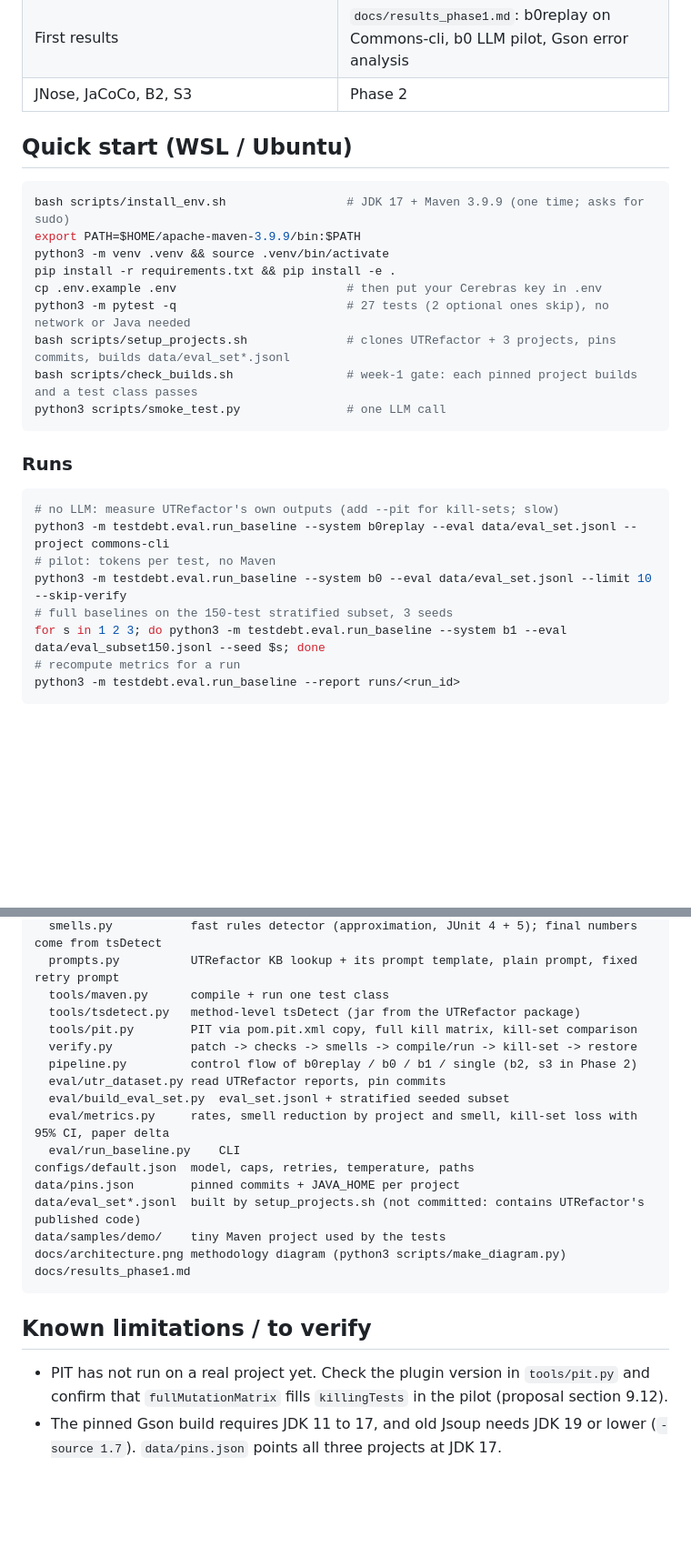
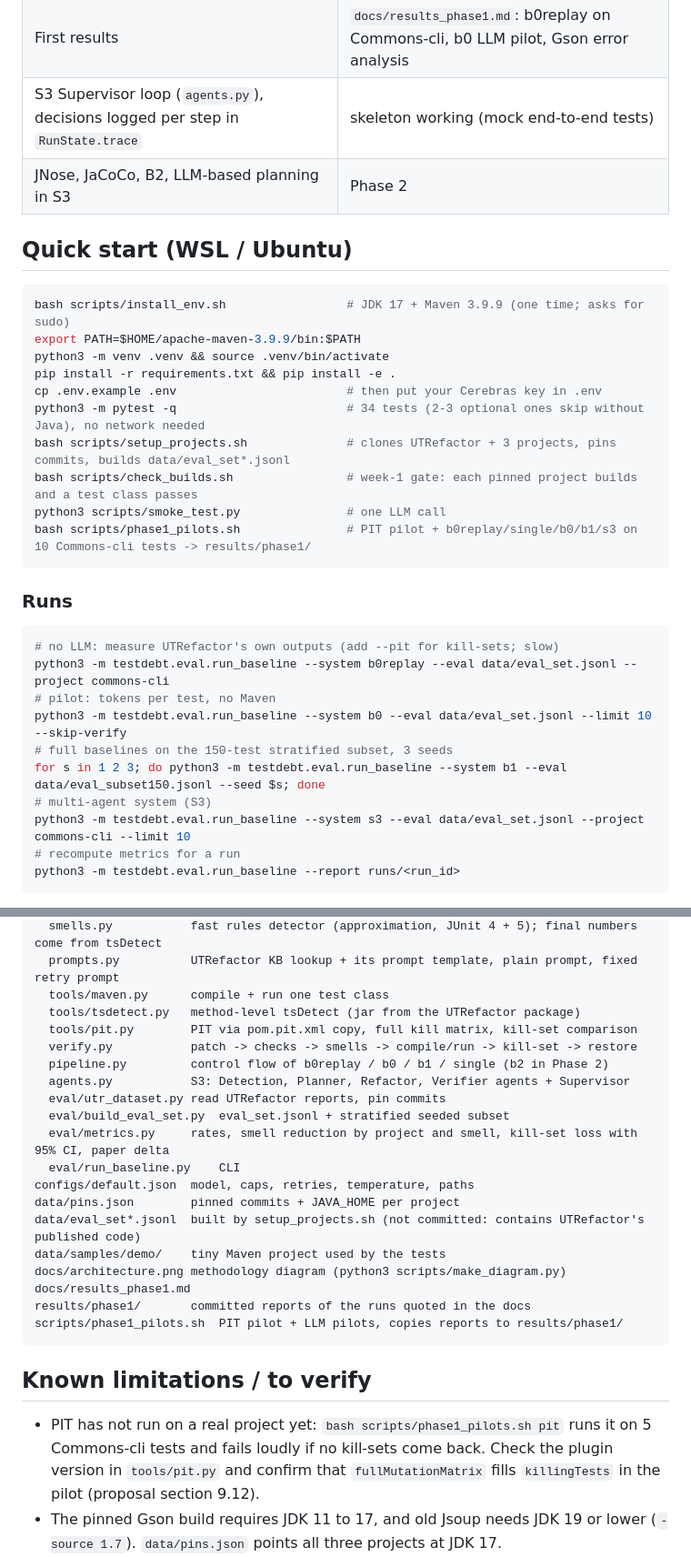
Before and after one commit to msaqibatifj/testdebt, a Markdown page: README.md, 2 parts joined by grey strips. Shown at 91% size. GitHub-like rendering; blank space fills up the shorter version.

Commit message:
Docs: refresh b0replay numbers, S3 status, test count, results folder

````diff
--- a/README.md
+++ b/README.md
@@ -30,7 +31,8 @@ mutant the original killed (PIT). Base paper: UTRefactor (FSE 2025) [1].
 | Verifier: patch, checks, smells, compile, run, kill-set, always restore | done, tested with real `javac` |
 | Pipelines `b0replay`, `b0`, `b1`, `single`; resumable runs; metrics and decision report | done |
 | First results | `docs/results_phase1.md`: b0replay on Commons-cli, b0 LLM pilot, Gson error analysis |
-| JNose, JaCoCo, B2, S3 | Phase 2 |
+| S3 Supervisor loop (`agents.py`), decisions logged per step in `RunState.trace` | skeleton working (mock end-to-end tests) |
+| JNose, JaCoCo, B2, LLM-based planning in S3 | Phase 2 |
 
 ## Quick start (WSL / Ubuntu)
 
@@ -40,10 +42,11 @@ export PATH=$HOME/apache-maven-3.9.9/bin:$PATH
 python3 -m venv .venv && source .venv/bin/activate
 pip install -r requirements.txt && pip install -e .
 cp .env.example .env                        # then put your Cerebras key in .env
-python3 -m pytest -q                        # 27 tests (2 optional ones skip), no network or Java needed
+python3 -m pytest -q                        # 34 tests (2-3 optional ones skip without Java), no network needed
 bash scripts/setup_projects.sh              # clones UTRefactor + 3 projects, pins commits, builds data/eval_set*.jsonl
 bash scripts/check_builds.sh                # week-1 gate: each pinned project builds and a test class passes
 python3 scripts/smoke_test.py               # one LLM call
+bash scripts/phase1_pilots.sh               # PIT pilot + b0replay/single/b0/b1/s3 on 10 Commons-cli tests -> results/phase1/
 ```
 
 ### Runs
@@ -55,6 +58,8 @@ python3 -m testdebt.eval.run_baseline --system b0replay --eval data/eval_set.jso
 python3 -m testdebt.eval.run_baseline --system b0 --eval data/eval_set.jsonl --limit 10 --skip-verify
 # full baselines on the 150-test stratified subset, 3 seeds
 for s in 1 2 3; do python3 -m testdebt.eval.run_baseline --system b1 --eval data/eval_subset150.jsonl --seed $s; done
+# multi-agent system (S3)
+python3 -m testdebt.eval.run_baseline --system s3 --eval data/eval_set.jsonl --project commons-cli --limit 10
 # recompute metrics for a run
 python3 -m testdebt.eval.run_baseline --report runs/<run_id>
 ```
@@ -96,7 +106,8 @@ src/testdebt/
   tools/tsdetect.py   method-level tsDetect (jar from the UTRefactor package)
   tools/pit.py        PIT via pom.pit.xml copy, full kill matrix, kill-set comparison
   verify.py           patch -> checks -> smells -> compile/run -> kill-set -> restore
-  pipeline.py         control flow of b0replay / b0 / b1 / single (b2, s3 in Phase 2)
+  pipeline.py         control flow of b0replay / b0 / b1 / single (b2 in Phase 2)
+  agents.py           S3: Detection, Planner, Refactor, Verifier agents + Supervisor
   eval/utr_dataset.py read UTRefactor reports, pin commits
   eval/build_eval_set.py  eval_set.jsonl + stratified seeded subset
   eval/metrics.py     rates, smell reduction by project and smell, kill-set loss with 95% CI, paper delta
@@ -107,11 +118,13 @@ data/eval_set*.jsonl  built by setup_projects.sh (not committed: contains UTRefa
 data/samples/demo/    tiny Maven project used by the tests
 docs/architecture.png methodology diagram (python3 scripts/make_diagram.py)
 docs/results_phase1.md
+results/phase1/       committed reports of the runs quoted in the docs
+scripts/phase1_pilots.sh  PIT pilot + LLM pilots, copies reports to results/phase1/
 ```
 
 ## Known limitations / to verify
 
-- PIT has not run on a real project yet. Check the plugin version in `tools/pit.py` and confirm that
+- PIT has not run on a real project yet: `bash scripts/phase1_pilots.sh pit` runs it on 5 Commons-cli tests and fails loudly if no kill-sets come back. Check the plugin version in `tools/pit.py` and confirm that
   `fullMutationMatrix` fills `killingTests` in the pilot (proposal section 9.12).
 - The pinned Gson build requires JDK 11 to 17, and old Jsoup needs JDK 19 or lower (`-source 1.7`). `data/pins.json`
   points all three projects at JDK 17.
````
Also changed, not shown: other parts of README.md (+8 -2 lines), docs/results_phase1.md (+19 -10 lines).
